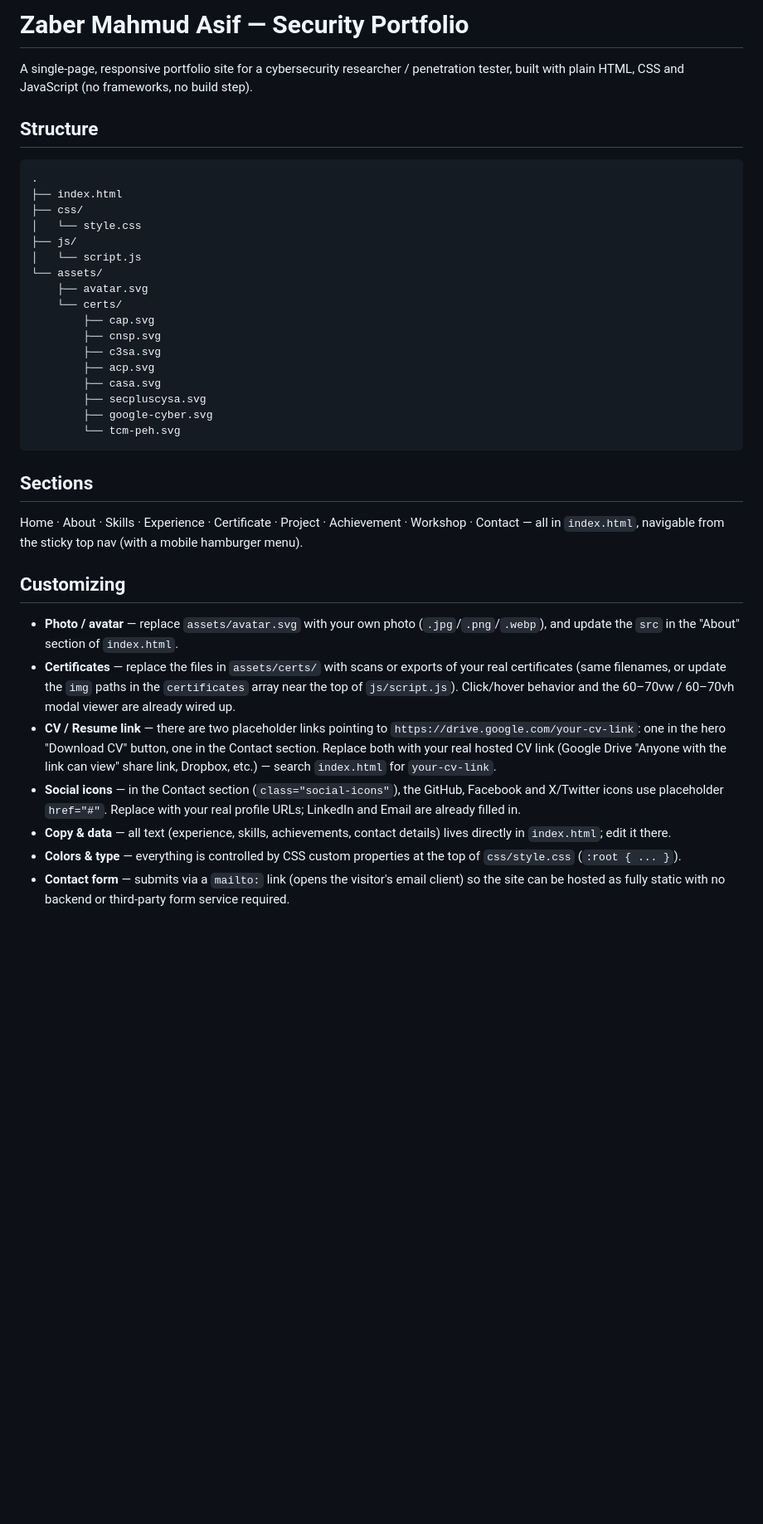
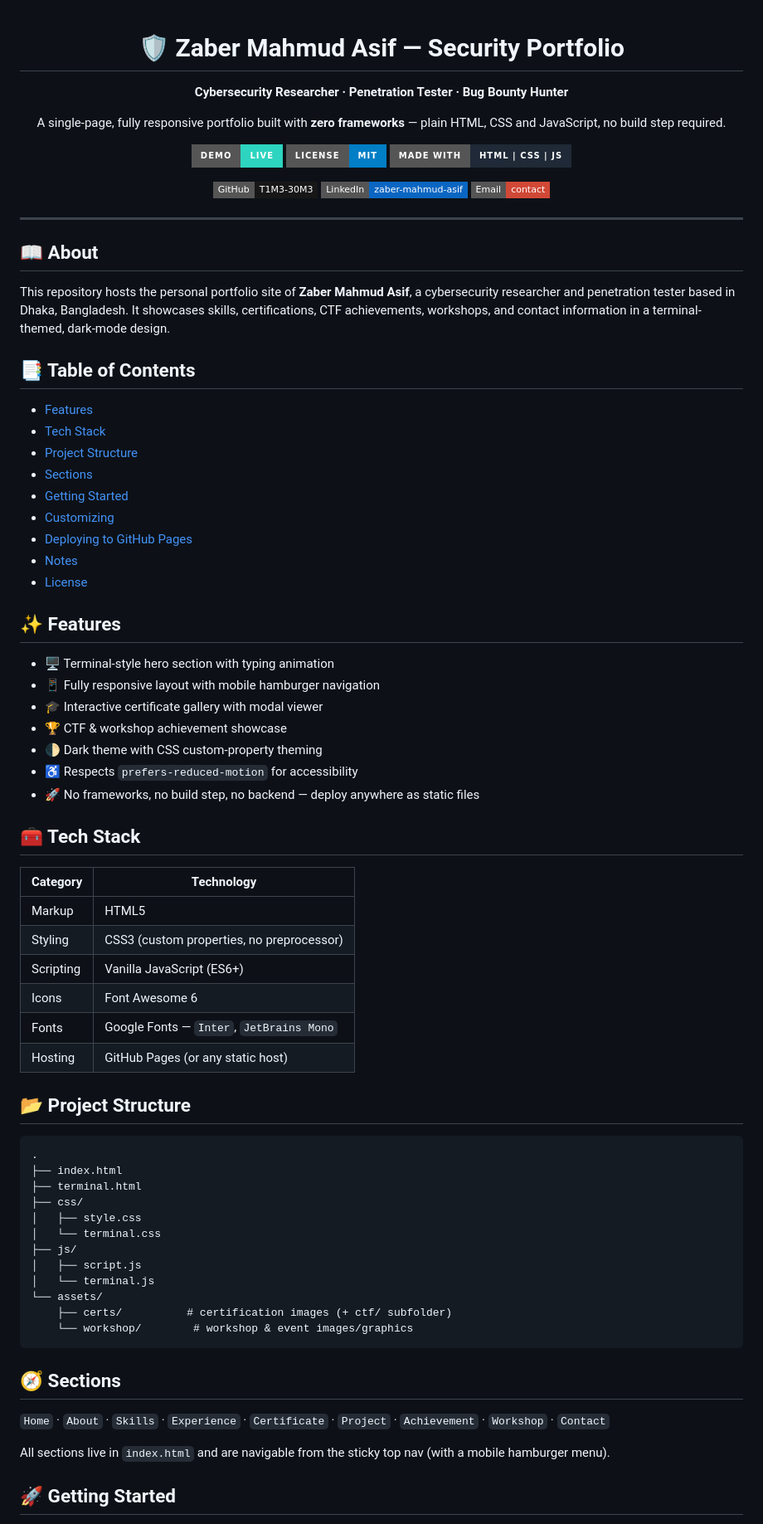
Before and after one commit to T1M3-30M3/ZaberMahmud, a Markdown page: README.md, the part around one of its changes. Shown at 83% size. Drawn GitHub-style; badges without logos; blank space fills up the shorter version.

````diff
--- a/README.md
+++ b/README.md
@@ -1,40 +1,82 @@
-# Zaber Mahmud Asif — Security Portfolio
+<div align="center">
 
-A single-page, responsive portfolio site for a cybersecurity researcher / penetration tester, built with plain HTML, CSS and JavaScript (no frameworks, no build step).
+# 🛡️ Zaber Mahmud Asif — Security Portfolio
 
-## Structure
+**Cybersecurity Researcher · Penetration Tester · Bug Bounty Hunter**
+
+A single-page, fully responsive portfolio built with **zero frameworks** — plain HTML, CSS and JavaScript, no build step required.
+
+[![Live Demo](https://img.shields.io/badge/demo-live-2dd4bf?style=for-the-badge&logo=googlechrome&logoColor=white)](#)
+[![License](https://img.shields.io/badge/license-MIT-blue?style=for-the-badge)](#-license)
+[![Made with HTML CSS JS](https://img.shields.io/badge/made%20with-HTML%20%7C%20CSS%20%7C%20JS-1f2937?style=for-the-badge)](#-tech-stack)
+
+[![GitHub](https://img.shields.io/badge/GitHub-T1M3--30M3-181717?style=flat-square&logo=github)](https://github.com/T1M3-30M3)
+[![LinkedIn](https://img.shields.io/badge/LinkedIn-zaber--mahmud--asif-0A66C2?style=flat-square&logo=linkedin)](https://linkedin.com/in/zaber-mahmud-asif)
+[![Email](https://img.shields.io/badge/Email-contact-D14836?style=flat-square&logo=gmail&logoColor=white)](mailto:zabermahmudasif01@gmail.com)
+
+</div>
+
+---
+
+## 📖 About
+
+This repository hosts the personal portfolio site of **Zaber Mahmud Asif**, a cybersecurity researcher and penetration tester based in Dhaka, Bangladesh. It showcases skills, certifications, CTF achievements, workshops, and contact information in a terminal-themed, dark-mode design.
+
+## 📑 Table of Contents
+
+- [Features](#-features)
+- [Tech Stack](#-tech-stack)
+- [Project Structure](#-project-structure)
+- [Sections](#-sections)
+- [Getting Started](#-getting-started)
+- [Customizing](#-customizing)
+- [Deploying to GitHub Pages](#-deploying-to-github-pages)
+- [Notes](#-notes)
+- [License](#-license)
+
+## ✨ Features
+
+- 🖥️ Terminal-style hero section with typing animation
+- 📱 Fully responsive layout with mobile hamburger navigation
+- 🎓 Interactive certificate gallery with modal viewer
+- 🏆 CTF & workshop achievement showcase
+- 🌓 Dark theme with CSS custom-property theming
+- ♿ Respects `prefers-reduced-motion` for accessibility
+- 🚀 No frameworks, no build step, no backend — deploy anywhere as static files
+
+## 🧰 Tech Stack
+
+| Category | Technology |
+|---|---|
+| Markup | HTML5 |
+| Styling | CSS3 (custom properties, no preprocessor) |
+| Scripting | Vanilla JavaScript (ES6+) |
+| Icons | Font Awesome 6 |
+| Fonts | Google Fonts — `Inter`, `JetBrains Mono` |
+| Hosting | GitHub Pages (or any static host) |
+
+## 📂 Project Structure
 
 ```
 .
 ├── index.html
+├── terminal.html
 ├── css/
-│   └── style.css
+│   ├── style.css
+│   └── terminal.css
 ├── js/
-│   └── script.js
+│   ├── script.js
+│   └── terminal.js
 └── assets/
-    ├── avatar.svg
-    └── certs/
-        ├── cap.svg
-        ├── cnsp.svg
-        ├── c3sa.svg
-        ├── acp.svg
-        ├── casa.svg
-        ├── secpluscysa.svg
-        ├── google-cyber.svg
-        └── tcm-peh.svg
+    ├── certs/          # certification images (+ ctf/ subfolder)
+    └── workshop/        # workshop & event images/graphics
 ```
 
-## Sections
+## 🧭 Sections
 
-Home · About · Skills · Experience · Certificate · Project · Achievement · Workshop · Contact — all in `index.html`, navigable from the sticky top nav (with a mobile hamburger menu).
+`Home` · `About` · `Skills` · `Experience` · `Certificate` · `Project` · `Achievement` · `Workshop` · `Contact`
 
-## Customizing
+All sections live in `index.html` and are navigable from the sticky top nav (with a mobile hamburger menu).
 
-- **Photo / avatar** — replace `assets/avatar.svg` with your own photo (`.jpg`/`.png`/`.webp`), and update the `src` in the "About" section of `index.html`.
-- **Certificates** — replace the files in `assets/certs/` with scans or exports of your real certificates (same filenames, or update the `img` paths in the `certificates` array near the top of `js/script.js`). Click/hover behavior and the 60–70vw / 60–70vh modal viewer are already wired up.
-- **CV / Resume link** — there are two placeholder links pointing to `https://drive.google.com/your-cv-link`: one in the hero "Download CV" button, one in the Contact section. Replace both with your real hosted CV link (Google Drive "Anyone with the link can view" share link, Dropbox, etc.) — search `index.html` for `your-cv-link`.
-- **Social icons** — in the Contact section (`class="social-icons"`), the GitHub, Facebook and X/Twitter icons use placeholder `href="#"`. Replace with your real profile URLs; LinkedIn and Email are already filled in.
-- **Copy & data** — all text (experience, skills, achievements, contact details) lives directly in `index.html`; edit it there.
-- **Colors & type** — everything is controlled by CSS custom properties at the top of `css/style.css` (`:root { ... }`).
-- **Contact form** — submits via a `mailto:` link (opens the visitor's email client) so the site can be hosted as fully static with no backend or third-party form service required.
+## 🚀 Getting Started
 
````
Also changed, not shown: other parts of README.md (+68 -9 lines).
